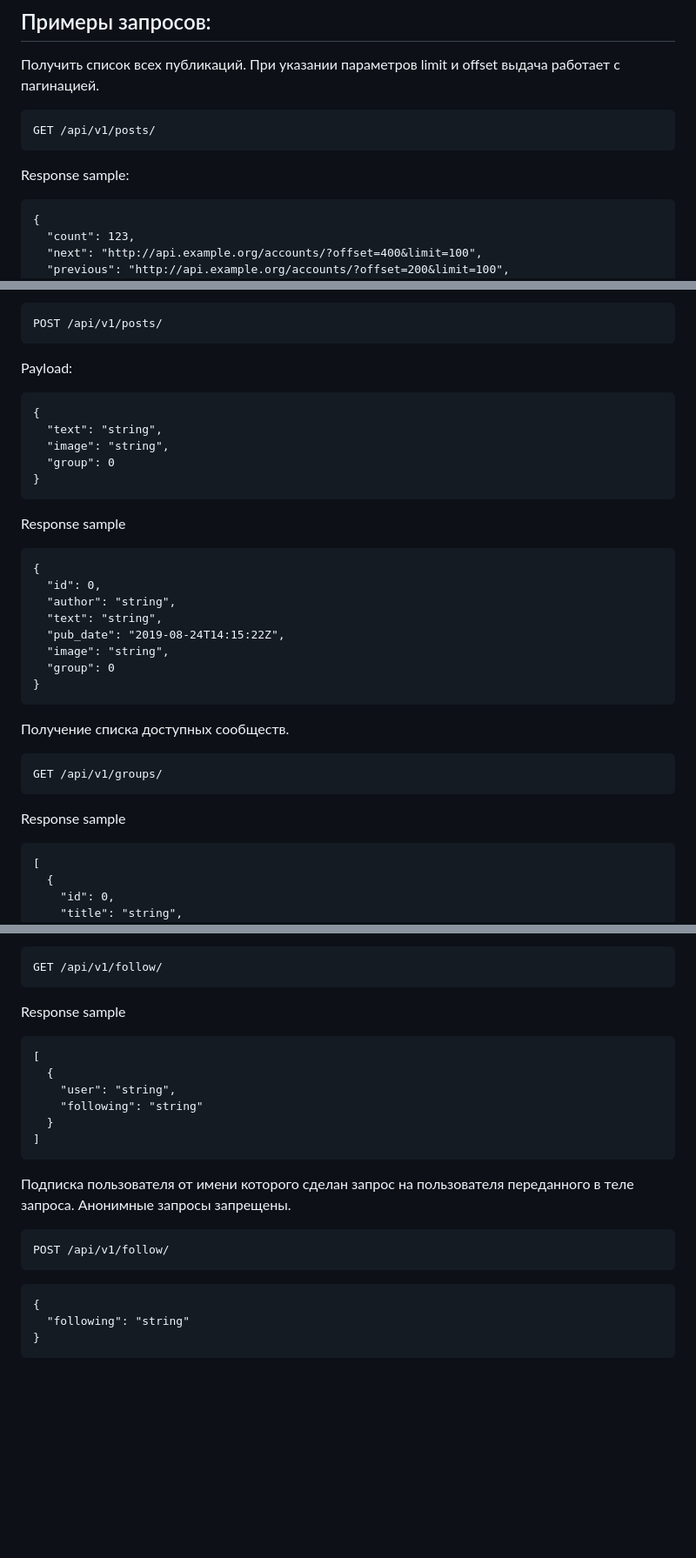
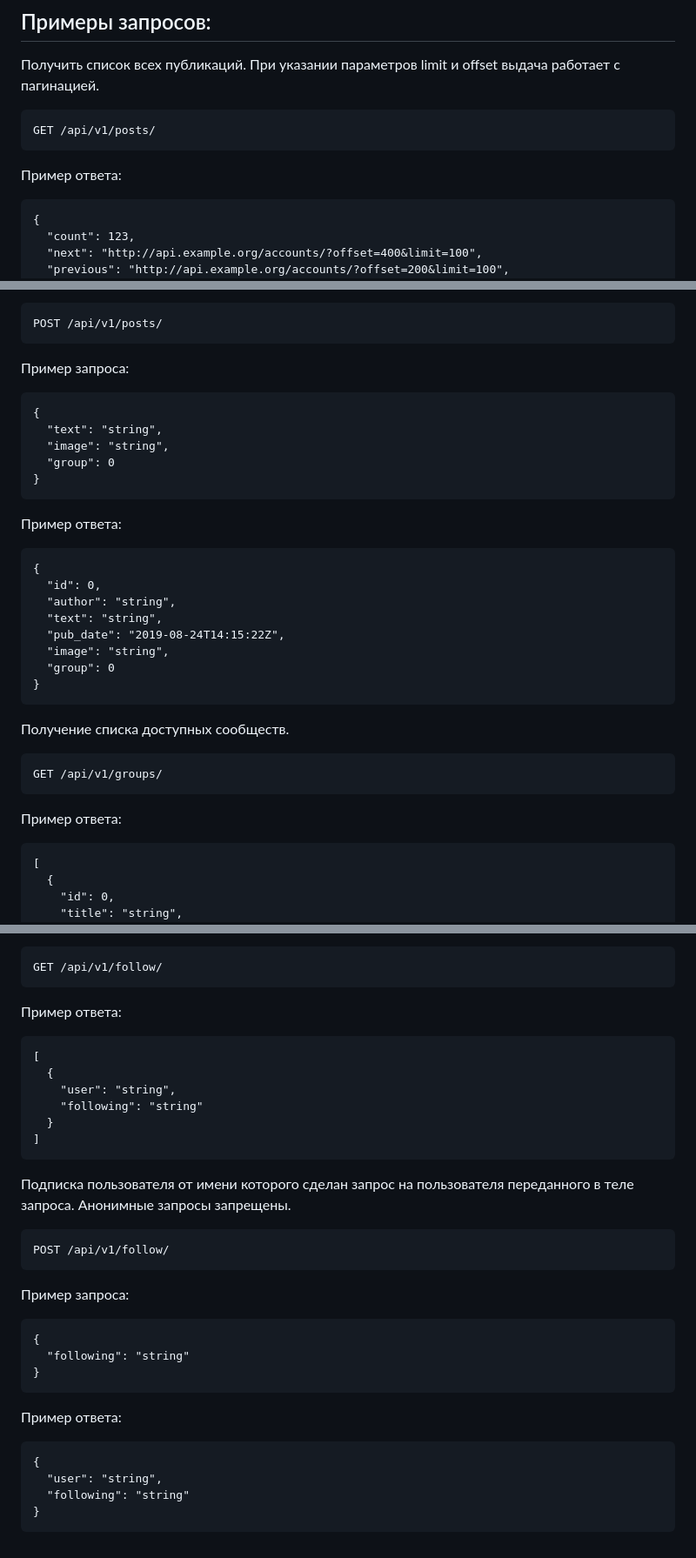
Before and after one commit to Moreggg/api_final_yatube, a Markdown page: README.md, 3 parts joined by grey strips. Shown at 87% size. Drawn GitHub-style; blank space fills up the shorter version.

````diff
--- a/README.md
+++ b/README.md
@@ -66,7 +66,7 @@ python3 manage.py runserver
 ```
 GET /api/v1/posts/
 ```
-Response sample:
+Пример ответа:
 ```
 {
   "count": 123,
@@ -88,7 +88,7 @@ Response sample:
 ```
 POST /api/v1/posts/
 ```
-Payload:
+Пример запроса:
 ```
 {
   "text": "string",
@@ -96,7 +96,7 @@ Payload:
   "group": 0
 }
 ```
-Response sample
+Пример ответа:
 ```
 {
   "id": 0,
@@ -111,7 +111,7 @@ Response sample
 ```
 GET /api/v1/groups/
 ```
-Response sample
+Пример ответа:
 ```
 [
   {
@@ -127,7 +127,7 @@ Response sample
 ```
 GET /api/v1/follow/
 ```
-Response sample
+Пример ответа:
 ```
 [
   {
@@ -140,9 +140,17 @@ Response sample
 ```
 POST /api/v1/follow/
 ```
-
+Пример запроса:
 ```
 {
   "following": "string"
 }
 ```
+
+Пример ответа:
+```
+{
+  "user": "string",
+  "following": "string"
+}
+```
````
